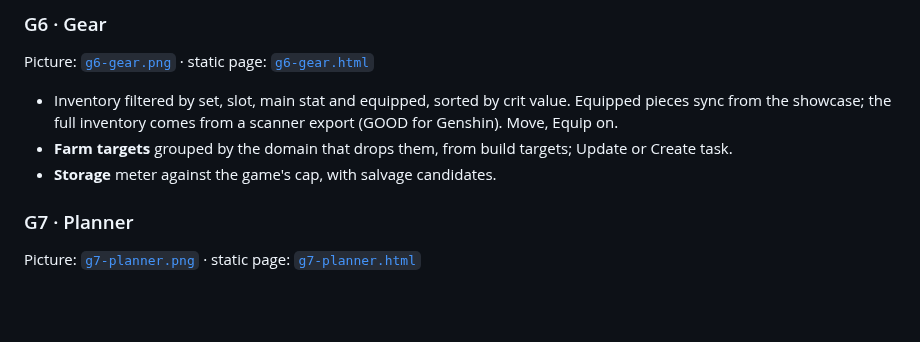
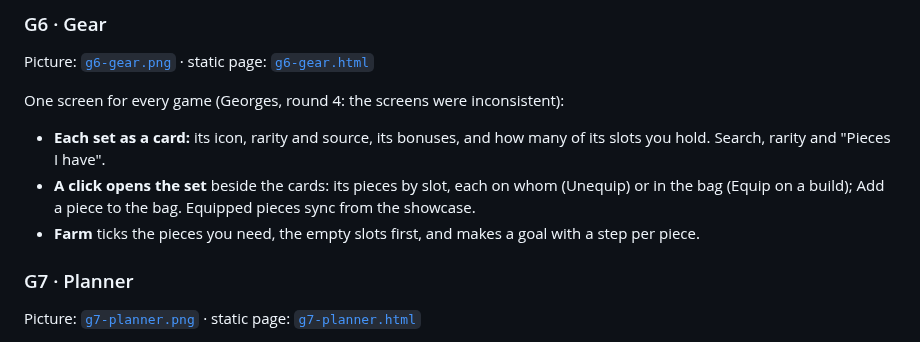
Before and after one commit to adam-riffi/gacha-hub, a Markdown page: docs/WIREFRAMES.md, the part around the change. Rendered like a GitHub page; blank space fills up the shorter version.

```diff
--- a/docs/WIREFRAMES.md
+++ b/docs/WIREFRAMES.md
@@ -161,9 +161,10 @@ Picture: [`g5-character-sheet.png`](design/wireframes/g5-character-sheet.png) ·
 
 Picture: [`g6-gear.png`](design/wireframes/g6-gear.png) · static page: [`g6-gear.html`](design/wireframes/g6-gear.html)
 
-- Inventory filtered by set, slot, main stat and equipped, sorted by crit value. Equipped pieces sync from the showcase; the full inventory comes from a scanner export (GOOD for Genshin). Move, Equip on.
-- **Farm targets** grouped by the domain that drops them, from build targets; Update or Create task.
-- **Storage** meter against the game's cap, with salvage candidates.
+One screen for every game (Georges, round 4: the screens were inconsistent):
+- **Each set as a card:** its icon, rarity and source, its bonuses, and how many of its slots you hold. Search, rarity and "Pieces I have".
+- **A click opens the set** beside the cards: its pieces by slot, each on whom (Unequip) or in the bag (Equip on a build); Add a piece to the bag. Equipped pieces sync from the showcase.
+- **Farm** ticks the pieces you need, the empty slots first, and makes a goal with a step per piece.
 
 ### G7 · Planner
 
```
Also changed, not shown: docs/PROJECT-GUIDE.md (+4 -3 lines), docs/screens/11-gear.jpg, 5 other files.
